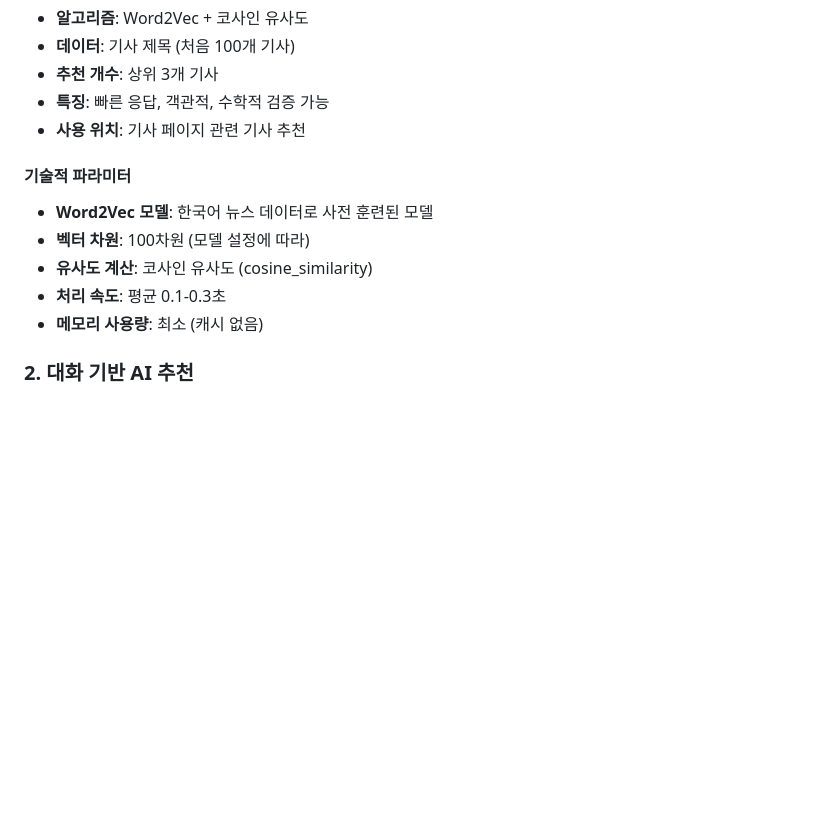
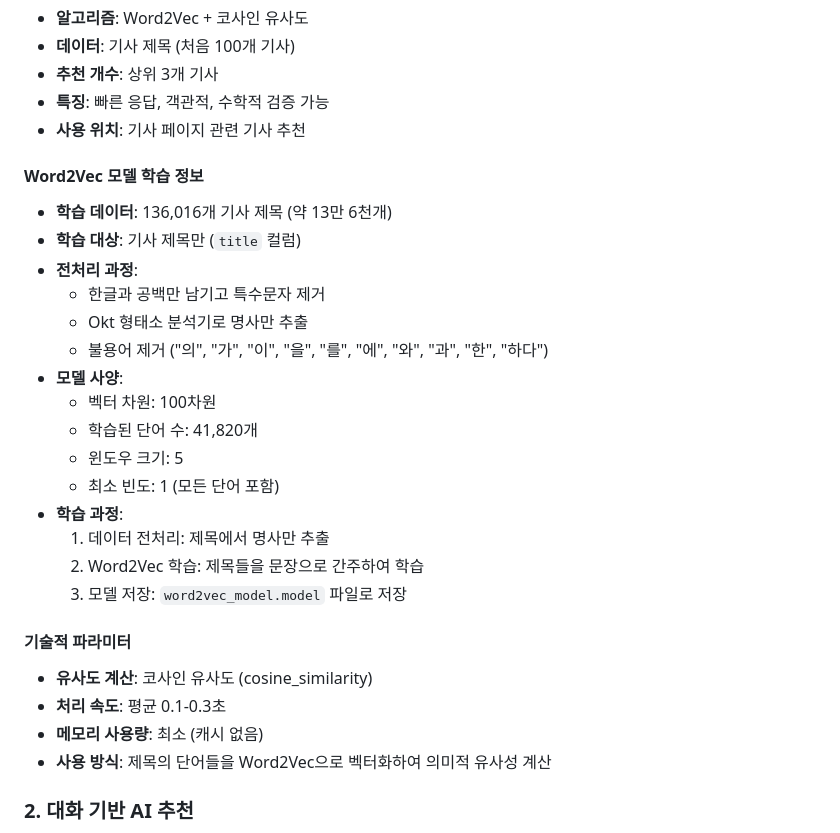
Before and after one commit to ireneminhee/BKBS, a Markdown page: README.md, the part around the change. Rendered like a GitHub page; blank space fills up the shorter version.

```diff
--- a/README.md
+++ b/README.md
@@ -56,12 +56,28 @@ python main.py
 - **특징**: 빠른 응답, 객관적, 수학적 검증 가능
 - **사용 위치**: 기사 페이지 관련 기사 추천
 
+#### Word2Vec 모델 학습 정보
+- **학습 데이터**: 136,016개 기사 제목 (약 13만 6천개)
+- **학습 대상**: 기사 제목만 (`title` 컬럼)
+- **전처리 과정**:
+  - 한글과 공백만 남기고 특수문자 제거
+  - Okt 형태소 분석기로 명사만 추출
+  - 불용어 제거 ("의", "가", "이", "을", "를", "에", "와", "과", "한", "하다")
+- **모델 사양**:
+  - 벡터 차원: 100차원
+  - 학습된 단어 수: 41,820개
+  - 윈도우 크기: 5
+  - 최소 빈도: 1 (모든 단어 포함)
+- **학습 과정**:
+  1. 데이터 전처리: 제목에서 명사만 추출
+  2. Word2Vec 학습: 제목들을 문장으로 간주하여 학습
+  3. 모델 저장: `word2vec_model.model` 파일로 저장
+
 #### 기술적 파라미터
-- **Word2Vec 모델**: 한국어 뉴스 데이터로 사전 훈련된 모델
-- **벡터 차원**: 100차원 (모델 설정에 따라)
 - **유사도 계산**: 코사인 유사도 (cosine_similarity)
 - **처리 속도**: 평균 0.1-0.3초
 - **메모리 사용량**: 최소 (캐시 없음)
+- **사용 방식**: 제목의 단어들을 Word2Vec으로 벡터화하여 의미적 유사성 계산
 
 ### 2. 대화 기반 AI 추천
 - **알고리즘**: GPT-3.5-turbo 자연어 처리
```
